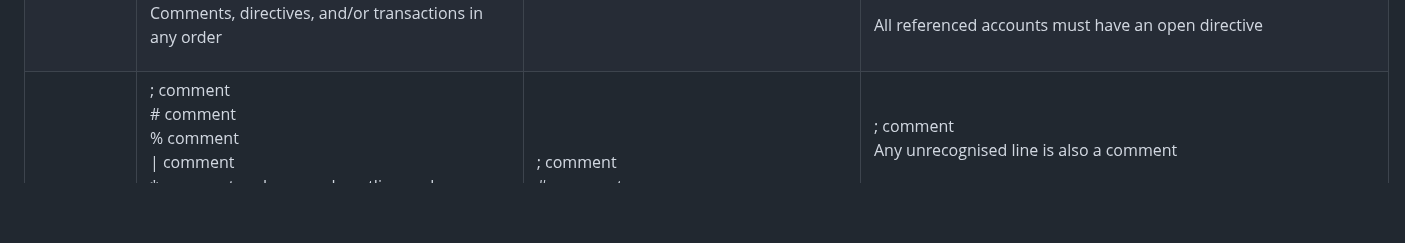
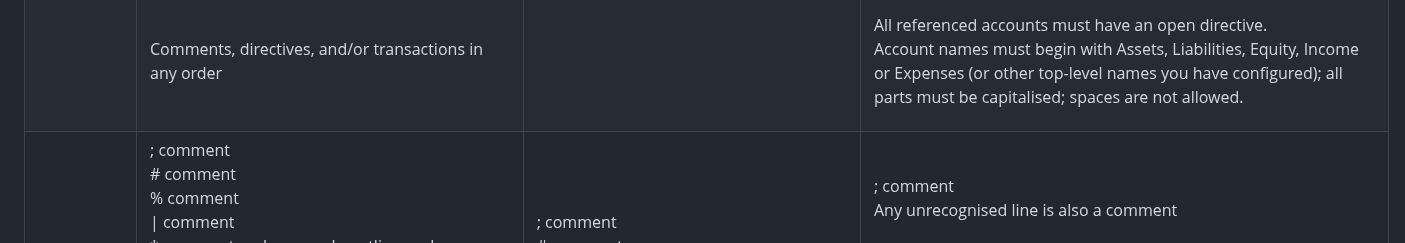
Before and after one commit to plaintextaccounting/plaintextaccounting, a Markdown page: quickref/index.md, the part around one of its changes. Rendered like a GitHub page; blank space fills up the shorter version.

Commit message:
quickref: updates

```diff
--- a/quickref/index.md
+++ b/quickref/index.md
@@ -135,7 +135,11 @@ Things in square brackets are  optional. Some notes in the Ledger column are co
             <br>
           </span>
           <span class="c8">
-            All referenced accounts must have an open directive</span>
+            All referenced accounts must have an open directive.<br>
+			Account names must begin with Assets, Liabilities, Equity, Income or Expenses
+			(or other top-level names you have configured);
+			all parts must be capitalised; spaces are not allowed.
+		  </span>
         </p>
       </td>
     </tr>
```
Also changed, not shown: other parts of quickref/index.md (+2 -2 lines).
